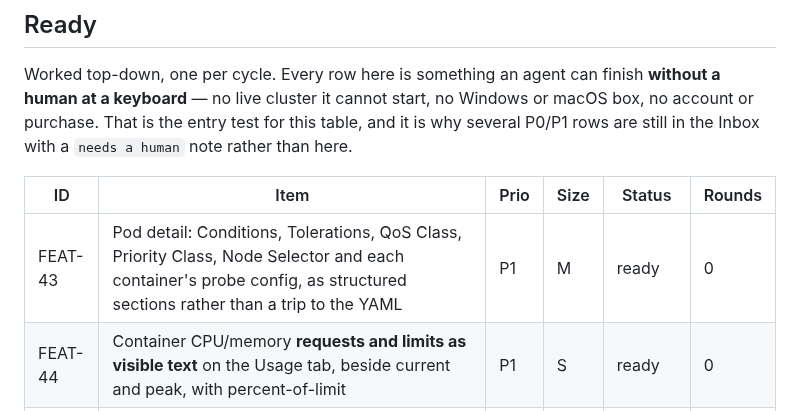
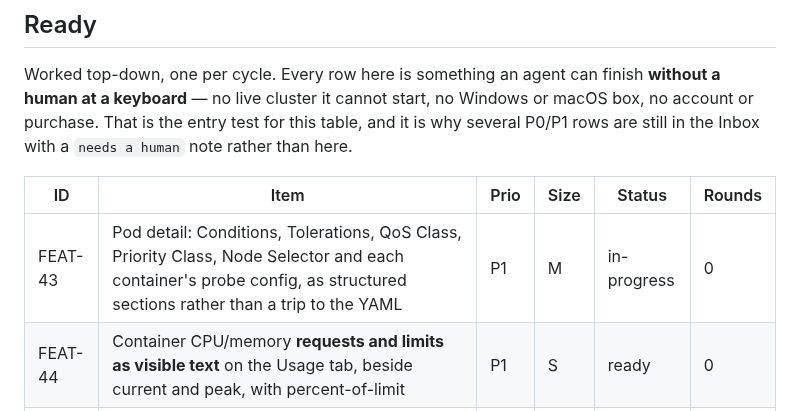
Before and after one commit to Shman4ik/kubeNimbus, a Markdown page: docs/BACKLOG.md, the part around the change. Rendered like a GitHub page.

Commit message:
Backlog: FEAT-43 in progress
Co-Authored-By: Claude Sonnet 5 <noreply@anthropic.com>
Claude-Session: https://claude.ai/code/session_01BTyM1EjVvZogPRjUKVTYC9

```diff
--- a/docs/BACKLOG.md
+++ b/docs/BACKLOG.md
@@ -38,7 +38,7 @@ rather than here.
 
 | ID | Item | Prio | Size | Status | Rounds |
 |---|---|---|---|---|---|
-| FEAT-43 | Pod detail: Conditions, Tolerations, QoS Class, Priority Class, Node Selector and each container's probe config, as structured sections rather than a trip to the YAML | P1 | M | ready | 0 |
+| FEAT-43 | Pod detail: Conditions, Tolerations, QoS Class, Priority Class, Node Selector and each container's probe config, as structured sections rather than a trip to the YAML | P1 | M | in-progress | 0 |
 | FEAT-44 | Container CPU/memory **requests and limits as visible text** on the Usage tab, beside current and peak, with percent-of-limit | P1 | S | ready | 0 |
 | FEAT-41 | Send `fieldValidation=Strict` on server-side apply, with a graceful fallback for pre-1.27 servers — the apply preview's one known gap | P1 | S | ready | 0 |
 | FEAT-34 | Log follow reconnects the way a watch does, and says in place that it did | P1 | S | ready | 0 |
```
